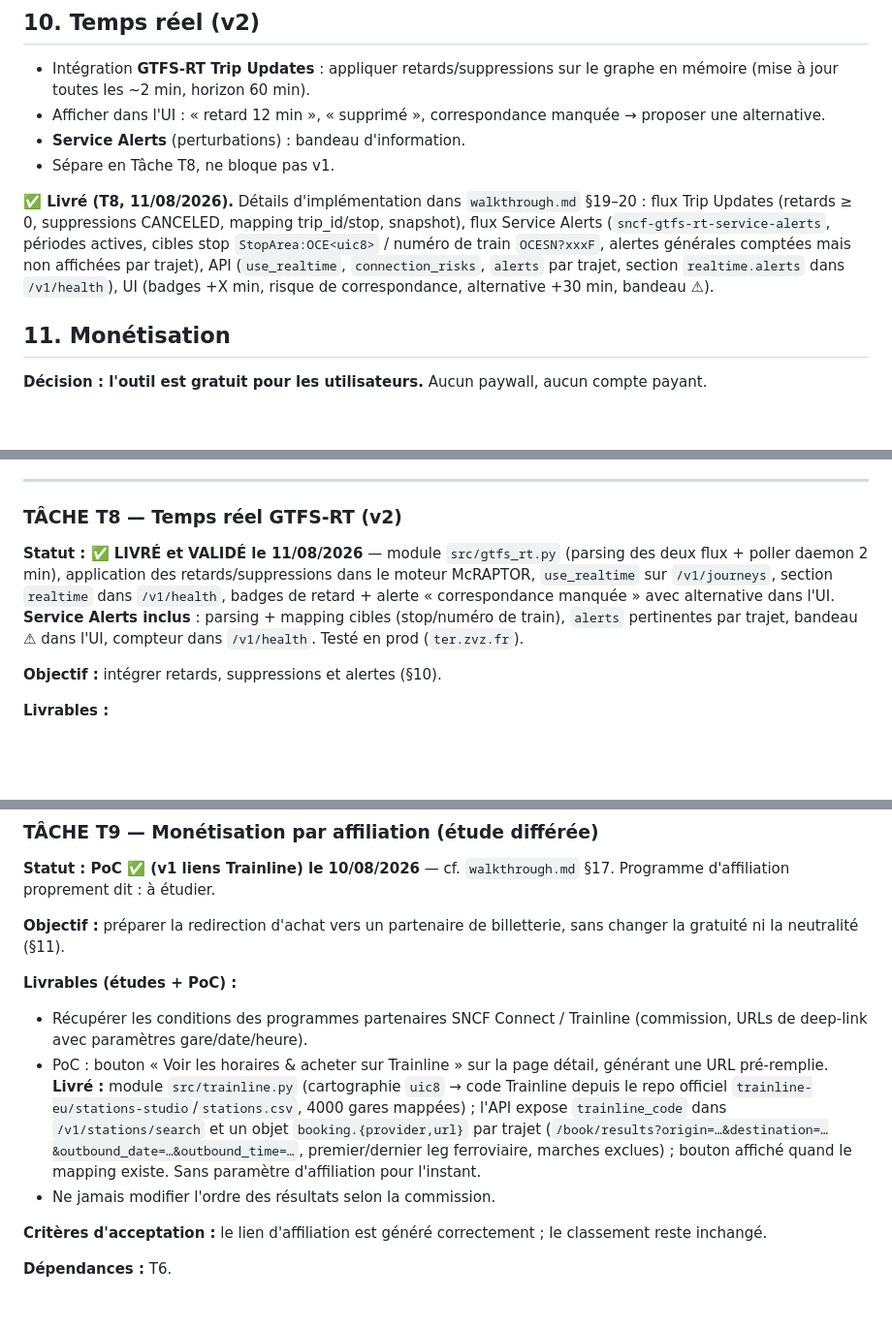
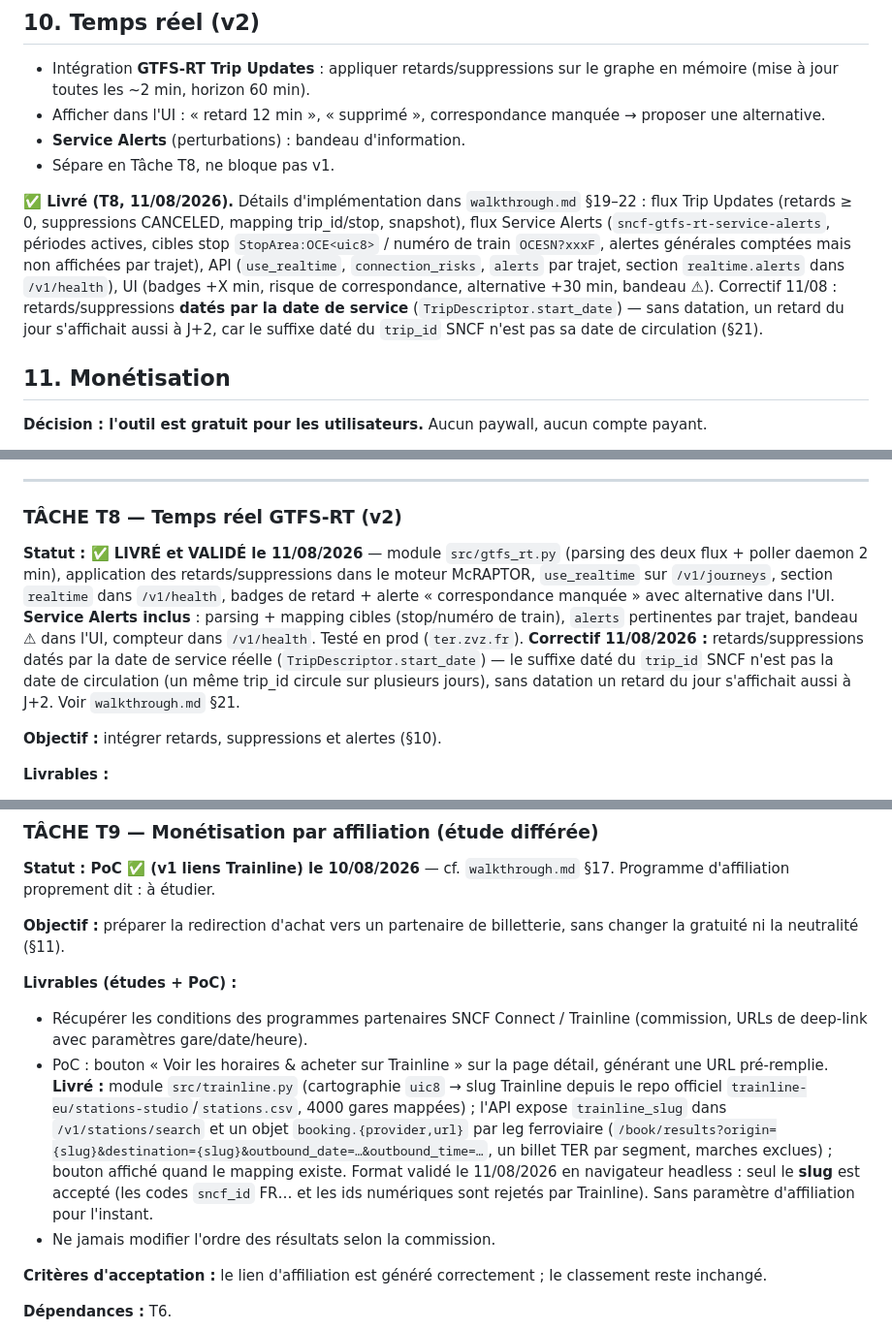
Before and after one commit to muarf/PlanTER, a Markdown page: PLAN.md, 3 parts joined by grey strips. Shown at 97% size. GitHub-like rendering; blank space fills up the shorter version.

```diff
--- a/PLAN.md
+++ b/PLAN.md
@@ -364,7 +364,7 @@ erreur 400, et **résoudre la circulation à la date demandée** (§4.5).
 - **Service Alerts** (perturbations) : bandeau d'information.
 - Sépare en Tâche T8, ne bloque pas v1.
 
-**✅ Livré (T8, 11/08/2026).** Détails d'implémentation dans `walkthrough.md` §19–20 : flux Trip Updates (retards ≥ 0, suppressions CANCELED, mapping trip_id/stop, snapshot), flux Service Alerts (`sncf-gtfs-rt-service-alerts`, périodes actives, cibles stop `StopArea:OCE<uic8>` / numéro de train `OCESN?xxxF`, alertes générales comptées mais non affichées par trajet), API (`use_realtime`, `connection_risks`, `alerts` par trajet, section `realtime.alerts` dans `/v1/health`), UI (badges +X min, risque de correspondance, alternative +30 min, bandeau ⚠).
+**✅ Livré (T8, 11/08/2026).** Détails d'implémentation dans `walkthrough.md` §19–22 : flux Trip Updates (retards ≥ 0, suppressions CANCELED, mapping trip_id/stop, snapshot), flux Service Alerts (`sncf-gtfs-rt-service-alerts`, périodes actives, cibles stop `StopArea:OCE<uic8>` / numéro de train `OCESN?xxxF`, alertes générales comptées mais non affichées par trajet), API (`use_realtime`, `connection_risks`, `alerts` par trajet, section `realtime.alerts` dans `/v1/health`), UI (badges +X min, risque de correspondance, alternative +30 min, bandeau ⚠). Correctif 11/08 : retards/suppressions **datés par la date de service** (`TripDescriptor.start_date`) — sans datation, un retard du jour s'affichait aussi à J+2, car le suffixe daté du `trip_id` SNCF n'est pas sa date de circulation (§21).
 
 ## 11. Monétisation
 
@@ -608,7 +608,7 @@ pied de page. Mobile-first + aria (autocomplete, alerts).
 
 ### TÂCHE T8 — Temps réel GTFS-RT (v2)
 
-**Statut : ✅ LIVRÉ et VALIDÉ le 11/08/2026** — module `src/gtfs_rt.py` (parsing des deux flux + poller daemon 2 min), application des retards/suppressions dans le moteur McRAPTOR, `use_realtime` sur `/v1/journeys`, section `realtime` dans `/v1/health`, badges de retard + alerte « correspondance manquée » avec alternative dans l'UI. **Service Alerts inclus** : parsing + mapping cibles (stop/numéro de train), `alerts` pertinentes par trajet, bandeau ⚠ dans l'UI, compteur dans `/v1/health`. Testé en prod (`ter.zvz.fr`).
+**Statut : ✅ LIVRÉ et VALIDÉ le 11/08/2026** — module `src/gtfs_rt.py` (parsing des deux flux + poller daemon 2 min), application des retards/suppressions dans le moteur McRAPTOR, `use_realtime` sur `/v1/journeys`, section `realtime` dans `/v1/health`, badges de retard + alerte « correspondance manquée » avec alternative dans l'UI. **Service Alerts inclus** : parsing + mapping cibles (stop/numéro de train), `alerts` pertinentes par trajet, bandeau ⚠ dans l'UI, compteur dans `/v1/health`. Testé en prod (`ter.zvz.fr`). **Correctif 11/08/2026 :** retards/suppressions datés par la date de service réelle (`TripDescriptor.start_date`) — le suffixe daté du `trip_id` SNCF n'est pas la date de circulation (un même trip_id circule sur plusieurs jours), sans datation un retard du jour s'affichait aussi à J+2. Voir `walkthrough.md` §21.
 
 **Objectif :** intégrer retards, suppressions et alertes (§10).
 
@@ -632,7 +632,7 @@ pied de page. Mobile-first + aria (autocomplete, alerts).
 
 **Livrables (études + PoC) :**
 - Récupérer les conditions des programmes partenaires SNCF Connect / Trainline (commission, URLs de deep-link avec paramètres gare/date/heure).
-- PoC : bouton « Voir les horaires & acheter sur Trainline » sur la page détail, générant une URL pré-remplie. **Livré :** module `src/trainline.py` (cartographie `uic8` → code Trainline depuis le repo officiel `trainline-eu/stations-studio`/`stations.csv`, 4000 gares mappées) ; l'API expose `trainline_code` dans `/v1/stations/search` et un objet `booking.{provider,url}` par trajet (`/book/results?origin=…&destination=…&outbound_date=…&outbound_time=…`, premier/dernier leg ferroviaire, marches exclues) ; bouton affiché quand le mapping existe. Sans paramètre d'affiliation pour l'instant.
+- PoC : bouton « Voir les horaires & acheter sur Trainline » sur la page détail, générant une URL pré-remplie. **Livré :** module `src/trainline.py` (cartographie `uic8` → slug Trainline depuis le repo officiel `trainline-eu/stations-studio`/`stations.csv`, 4000 gares mappées) ; l'API expose `trainline_slug` dans `/v1/stations/search` et un objet `booking.{provider,url}` par leg ferroviaire (`/book/results?origin={slug}&destination={slug}&outbound_date=…&outbound_time=…`, un billet TER par segment, marches exclues) ; bouton affiché quand le mapping existe. Format validé le 11/08/2026 en navigateur headless : seul le **slug** est accepté (les codes `sncf_id` FR… et les ids numériques sont rejetés par Trainline). Sans paramètre d'affiliation pour l'instant.
 - Ne jamais modifier l'ordre des résultats selon la commission.
 
 **Critères d'acceptation :** le lien d'affiliation est généré correctement ; le classement reste inchangé.
```
Also changed, not shown: walkthrough.md (+59 -4 lines).
